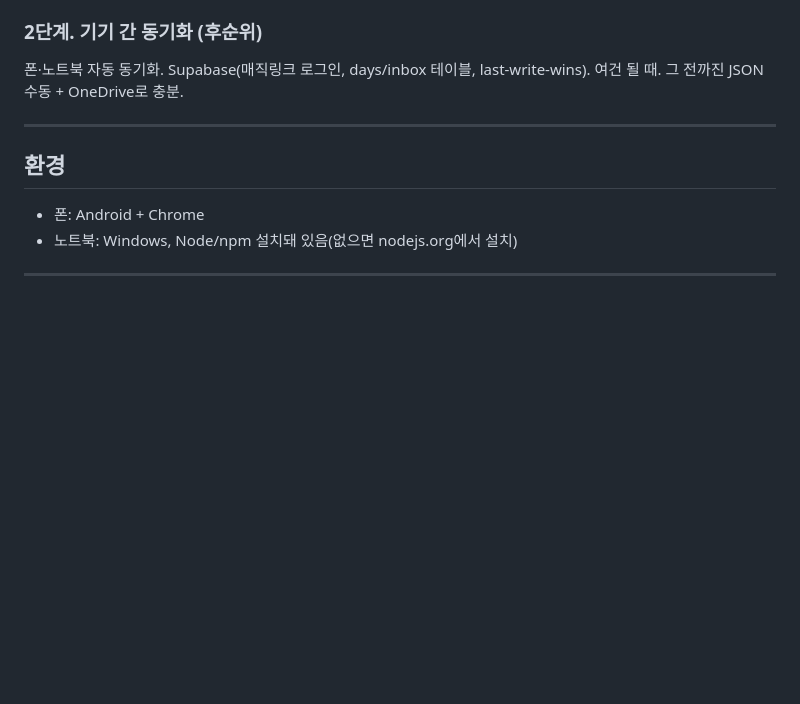
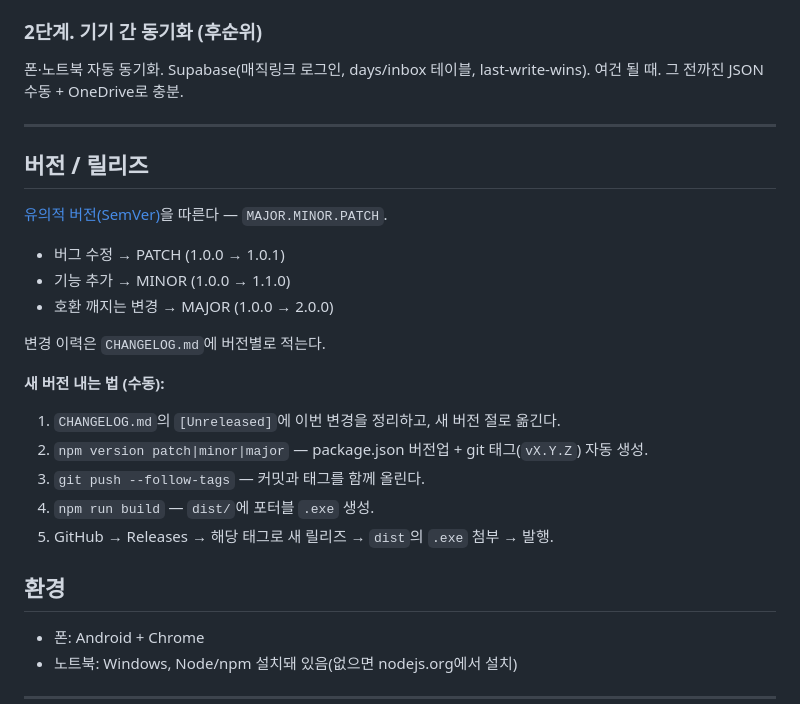
Before and after one commit to BaaaaCode/scheduler-harukyul, a Markdown page: README_1.md, the part around the change. Rendered like a GitHub page; blank space fills up the shorter version.

```diff
--- a/README_1.md
+++ b/README_1.md
@@ -79,6 +79,23 @@ last-write-wins). 여건 될 때. 그 전까진 JSON 수동 + OneDrive로 충분
 
 ---
 
+## 버전 / 릴리즈
+
+[유의적 버전(SemVer)](https://semver.org/lang/ko/)을 따른다 — `MAJOR.MINOR.PATCH`.
+- 버그 수정 → PATCH (1.0.0 → 1.0.1)
+- 기능 추가 → MINOR (1.0.0 → 1.1.0)
+- 호환 깨지는 변경 → MAJOR (1.0.0 → 2.0.0)
+
+변경 이력은 `CHANGELOG.md`에 버전별로 적는다.
+
+**새 버전 내는 법 (수동):**
+
+1. `CHANGELOG.md`의 `[Unreleased]`에 이번 변경을 정리하고, 새 버전 절로 옮긴다.
+2. `npm version patch|minor|major` — package.json 버전업 + git 태그(`vX.Y.Z`) 자동 생성.
+3. `git push --follow-tags` — 커밋과 태그를 함께 올린다.
+4. `npm run build` — `dist/`에 포터블 `.exe` 생성.
+5. GitHub → Releases → 해당 태그로 새 릴리즈 → `dist`의 `.exe` 첨부 → 발행.
+
 ## 환경
 
 - 폰: Android + Chrome
```
Also changed, not shown: CHANGELOG.md (added, +24 -0 lines).
